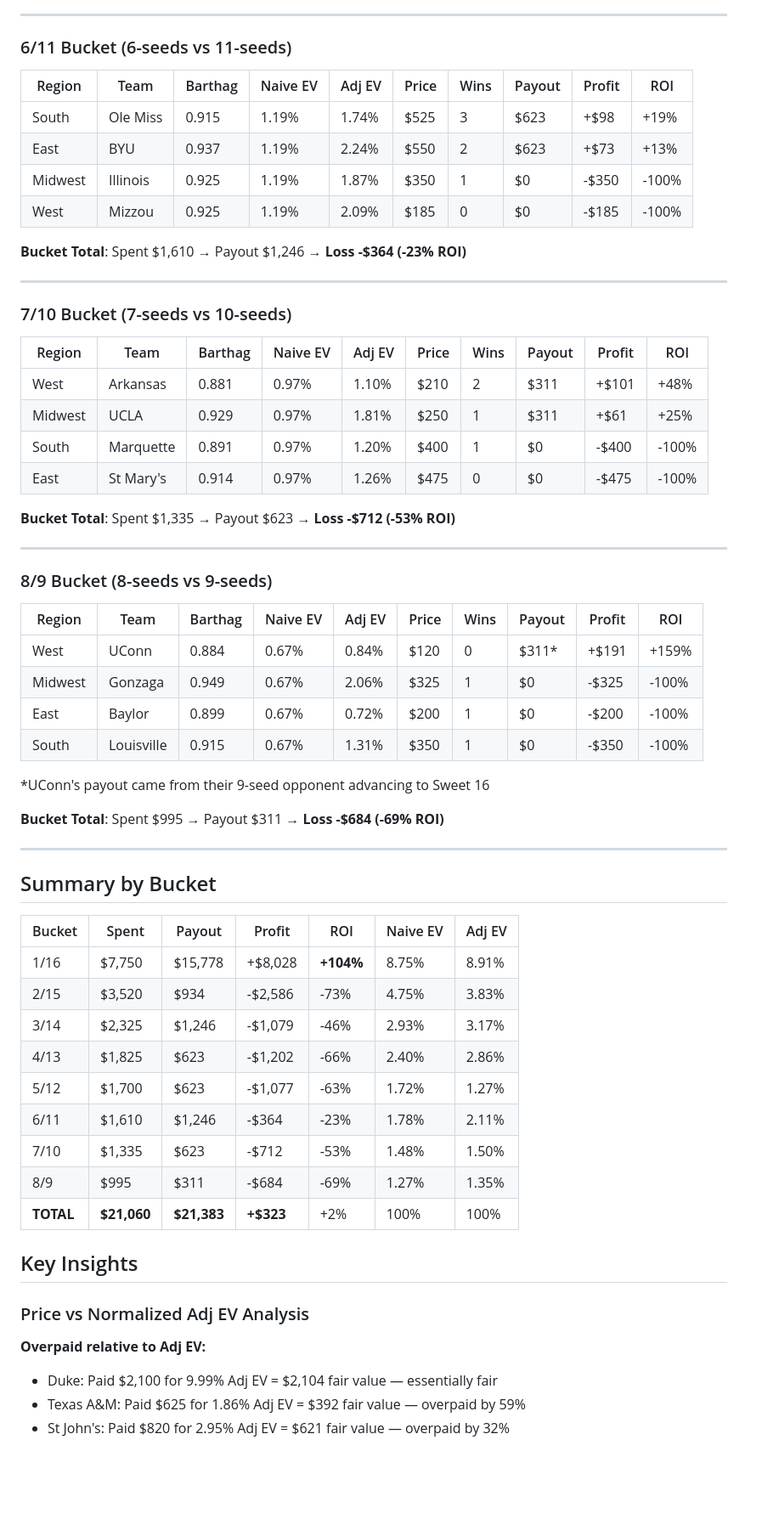
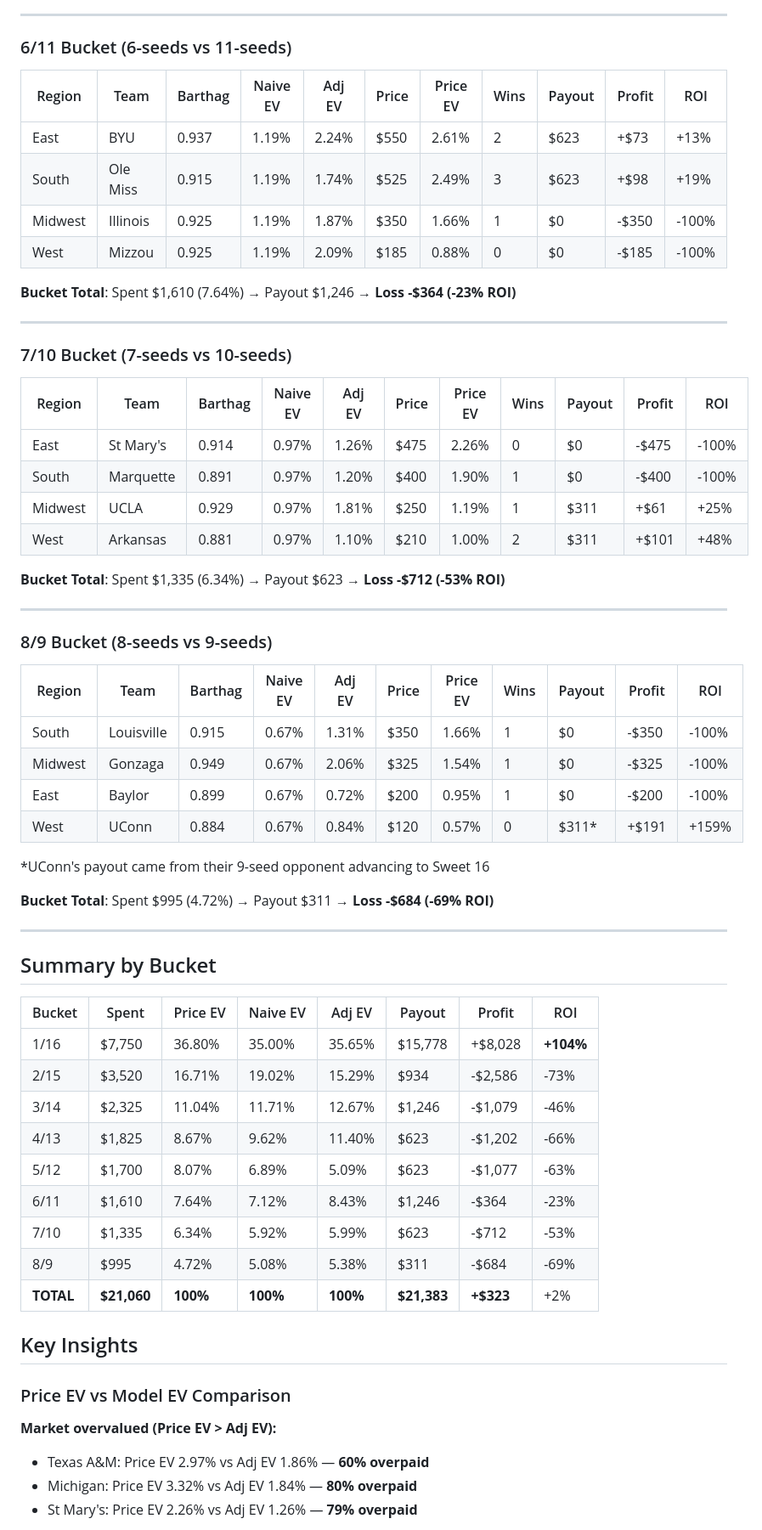
Before and after one commit to cawthm/ncaa_tourney, a Markdown page: docs/2025-auction-results.md, the part around one of its changes. Shown at 85% size. Rendered like a GitHub page; blank space fills up the shorter version.

```diff
--- a/docs/2025-auction-results.md
+++ b/docs/2025-auction-results.md
@@ -65,63 +65,63 @@
 ---
 
 ### 6/11 Bucket (6-seeds vs 11-seeds)
-| Region | Team | Barthag | Naive EV | Adj EV | Price | Wins | Payout | Profit | ROI |
-|--------|------|---------|----------|--------|-------|------|--------|--------|-----|
-| South | Ole Miss | 0.915 | 1.19% | 1.74% | $525 | 3 | $623 | +$98 | +19% |
-| East | BYU | 0.937 | 1.19% | 2.24% | $550 | 2 | $623 | +$73 | +13% |
-| Midwest | Illinois | 0.925 | 1.19% | 1.87% | $350 | 1 | $0 | -$350 | -100% |
-| West | Mizzou | 0.925 | 1.19% | 2.09% | $185 | 0 | $0 | -$185 | -100% |
+| Region | Team | Barthag | Naive EV | Adj EV | Price | Price EV | Wins | Payout | Profit | ROI |
+|--------|------|---------|----------|--------|-------|----------|------|--------|--------|-----|
+| East | BYU | 0.937 | 1.19% | 2.24% | $550 | 2.61% | 2 | $623 | +$73 | +13% |
+| South | Ole Miss | 0.915 | 1.19% | 1.74% | $525 | 2.49% | 3 | $623 | +$98 | +19% |
+| Midwest | Illinois | 0.925 | 1.19% | 1.87% | $350 | 1.66% | 1 | $0 | -$350 | -100% |
+| West | Mizzou | 0.925 | 1.19% | 2.09% | $185 | 0.88% | 0 | $0 | -$185 | -100% |
 
-**Bucket Total**: Spent $1,610 → Payout $1,246 → **Loss -$364 (-23% ROI)**
+**Bucket Total**: Spent $1,610 (7.64%) → Payout $1,246 → **Loss -$364 (-23% ROI)**
 
 ---
 
 ### 7/10 Bucket (7-seeds vs 10-seeds)
-| Region | Team | Barthag | Naive EV | Adj EV | Price | Wins | Payout | Profit | ROI |
-|--------|------|---------|----------|--------|-------|------|--------|--------|-----|
-| West | Arkansas | 0.881 | 0.97% | 1.10% | $210 | 2 | $311 | +$101 | +48% |
-| Midwest | UCLA | 0.929 | 0.97% | 1.81% | $250 | 1 | $311 | +$61 | +25% |
-| South | Marquette | 0.891 | 0.97% | 1.20% | $400 | 1 | $0 | -$400 | -100% |
-| East | St Mary's | 0.914 | 0.97% | 1.26% | $475 | 0 | $0 | -$475 | -100% |
+| Region | Team | Barthag | Naive EV | Adj EV | Price | Price EV | Wins | Payout | Profit | ROI |
+|--------|------|---------|----------|--------|-------|----------|------|--------|--------|-----|
+| East | St Mary's | 0.914 | 0.97% | 1.26% | $475 | 2.26% | 0 | $0 | -$475 | -100% |
+| South | Marquette | 0.891 | 0.97% | 1.20% | $400 | 1.90% | 1 | $0 | -$400 | -100% |
+| Midwest | UCLA | 0.929 | 0.97% | 1.81% | $250 | 1.19% | 1 | $311 | +$61 | +25% |
+| West | Arkansas | 0.881 | 0.97% | 1.10% | $210 | 1.00% | 2 | $311 | +$101 | +48% |
 
-**Bucket Total**: Spent $1,335 → Payout $623 → **Loss -$712 (-53% ROI)**
+**Bucket Total**: Spent $1,335 (6.34%) → Payout $623 → **Loss -$712 (-53% ROI)**
 
 ---
 
 ### 8/9 Bucket (8-seeds vs 9-seeds)
-| Region | Team | Barthag | Naive EV | Adj EV | Price | Wins | Payout | Profit | ROI |
-|--------|------|---------|----------|--------|-------|------|--------|--------|-----|
-| West | UConn | 0.884 | 0.67% | 0.84% | $120 | 0 | $311* | +$191 | +159% |
-| Midwest | Gonzaga | 0.949 | 0.67% | 2.06% | $325 | 1 | $0 | -$325 | -100% |
-| East | Baylor | 0.899 | 0.67% | 0.72% | $200 | 1 | $0 | -$200 | -100% |
-| South | Louisville | 0.915 | 0.67% | 1.31% | $350 | 1 | $0 | -$350 | -100% |
+| Region | Team | Barthag | Naive EV | Adj EV | Price | Price EV | Wins | Payout | Profit | ROI |
+|--------|------|---------|----------|--------|-------|----------|------|--------|--------|-----|
+| South | Louisville | 0.915 | 0.67% | 1.31% | $350 | 1.66% | 1 | $0 | -$350 | -100% |
+| Midwest | Gonzaga | 0.949 | 0.67% | 2.06% | $325 | 1.54% | 1 | $0 | -$325 | -100% |
+| East | Baylor | 0.899 | 0.67% | 0.72% | $200 | 0.95% | 1 | $0 | -$200 | -100% |
+| West | UConn | 0.884 | 0.67% | 0.84% | $120 | 0.57% | 0 | $311* | +$191 | +159% |
 
 *UConn's payout came from their 9-seed opponent advancing to Sweet 16
 
-**Bucket Total**: Spent $995 → Payout $311 → **Loss -$684 (-69% ROI)**
+**Bucket Total**: Spent $995 (4.72%) → Payout $311 → **Loss -$684 (-69% ROI)**
 
 ---
 
 ## Summary by Bucket
 
-| Bucket | Spent | Payout | Profit | ROI | Naive EV | Adj EV |
-|--------|-------|--------|--------|-----|----------|--------|
-| 1/16 | $7,750 | $15,778 | +$8,028 | **+104%** | 8.75% | 8.91% |
-| 2/15 | $3,520 | $934 | -$2,586 | -73% | 4.75% | 3.83% |
-| 3/14 | $2,325 | $1,246 | -$1,079 | -46% | 2.93% | 3.17% |
-| 4/13 | $1,825 | $623 | -$1,202 | -66% | 2.40% | 2.86% |
-| 5/12 | $1,700 | $623 | -$1,077 | -63% | 1.72% | 1.27% |
-| 6/11 | $1,610 | $1,246 | -$364 | -23% | 1.78% | 2.11% |
-| 7/10 | $1,335 | $623 | -$712 | -53% | 1.48% | 1.50% |
-| 8/9 | $995 | $311 | -$684 | -69% | 1.27% | 1.35% |
-| **TOTAL** | **$21,060** | **$21,383** | **+$323** | +2% | 100% | 100% |
+| Bucket | Spent | Price EV | Naive EV | Adj EV | Payout | Profit | ROI |
+|--------|-------|----------|----------|--------|--------|--------|-----|
+| 1/16 | $7,750 | 36.80% | 35.00% | 35.65% | $15,778 | +$8,028 | **+104%** |
+| 2/15 | $3,520 | 16.71% | 19.02% | 15.29% | $934 | -$2,586 | -73% |
+| 3/14 | $2,325 | 11.04% | 11.71% | 12.67% | $1,246 | -$1,079 | -46% |
+| 4/13 | $1,825 | 8.67% | 9.62% | 11.40% | $623 | -$1,202 | -66% |
+| 5/12 | $1,700 | 8.07% | 6.89% | 5.09% | $623 | -$1,077 | -63% |
+| 6/11 | $1,610 | 7.64% | 7.12% | 8.43% | $1,246 | -$364 | -23% |
+| 7/10 | $1,335 | 6.34% | 5.92% | 5.99% | $623 | -$712 | -53% |
+| 8/9 | $995 | 4.72% | 5.08% | 5.38% | $311 | -$684 | -69% |
+| **TOTAL** | **$21,060** | **100%** | **100%** | **100%** | **$21,383** | **+$323** | +2% |
 
 ## Key Insights
 
-### Price vs Normalized Adj EV Analysis
+### Price EV vs Model EV Comparison
 
-**Overpaid relative to Adj EV:**
-- Duke: Paid $2,100 for 9.99% Adj EV = $2,104 fair value — essentially fair
-- Texas A&M: Paid $625 for 1.86% Adj EV = $392 fair value — overpaid by 59%
-- St John's: Paid $820 for 2.95% Adj EV = $621 fair value — overpaid by 32%
+**Market overvalued (Price EV > Adj EV):**
+- Texas A&M: Price EV 2.97% vs Adj EV 1.86% — **60% overpaid**
+- Michigan: Price EV 3.32% vs Adj EV 1.84% — **80% overpaid**
+- St Mary's: Price EV 2.26% vs Adj EV 1.26% — **79% overpaid**
 
```
Also changed, not shown: other parts of docs/2025-auction-results.md (+56 -41 lines).
